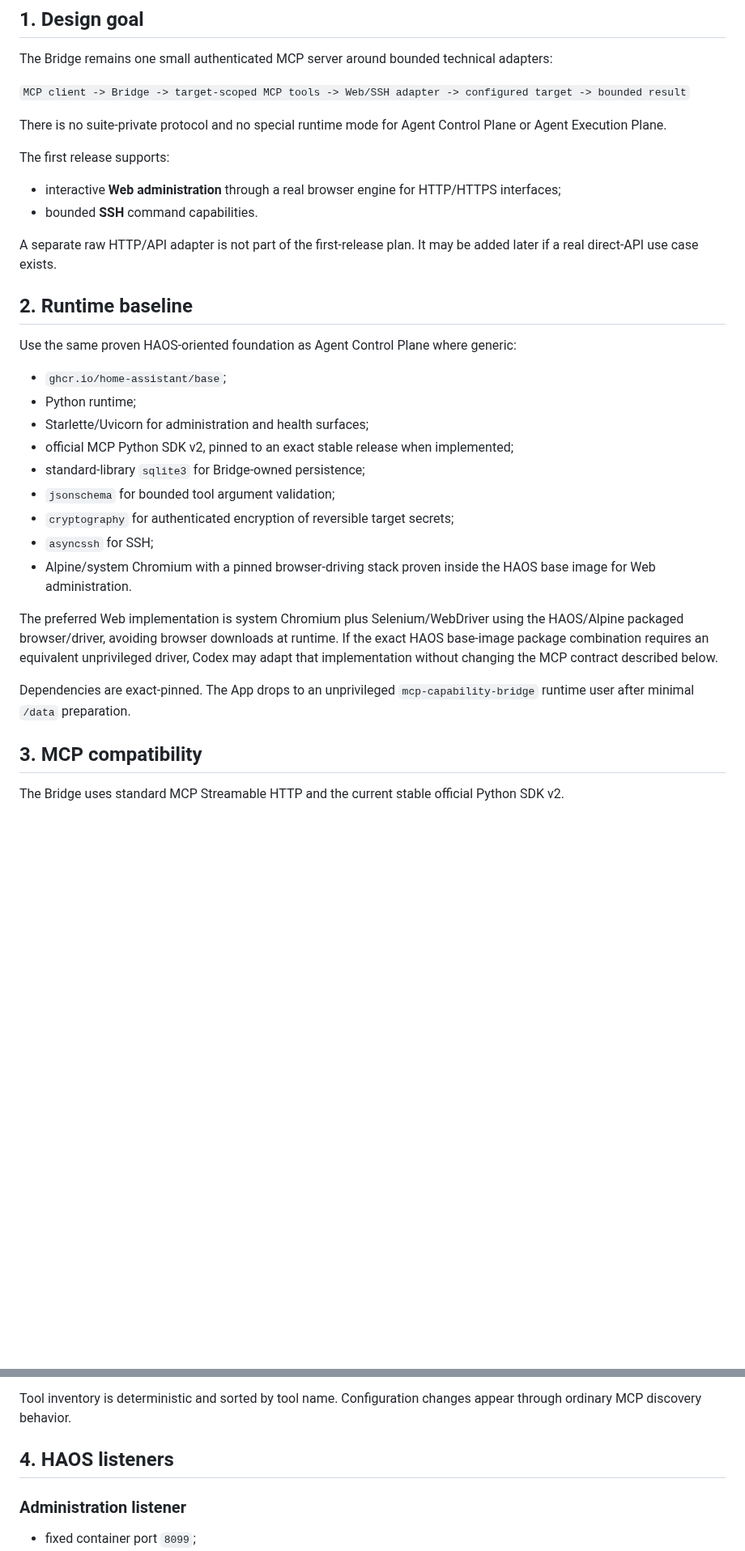
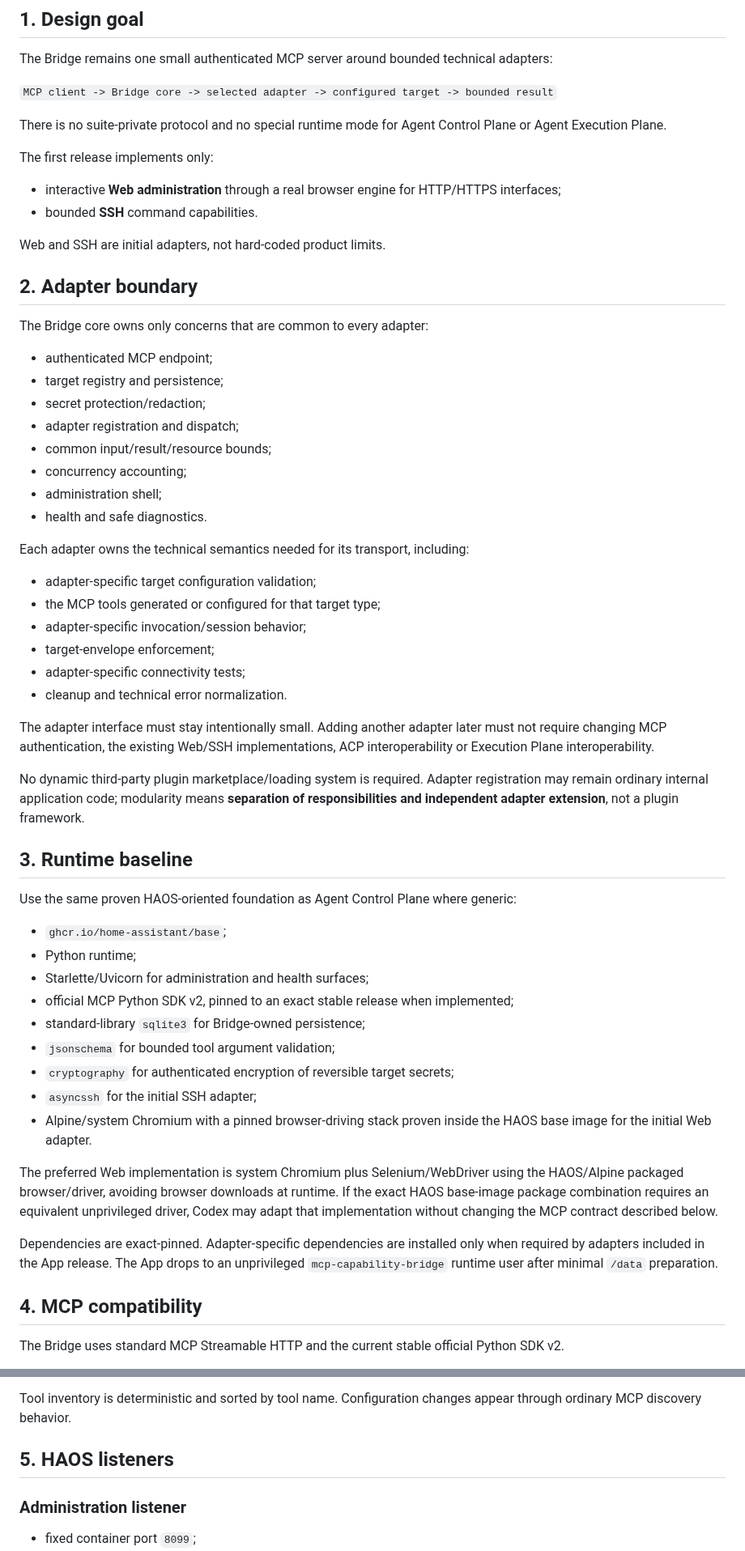
Before and after one commit to tlamoureux24/haos_apps, a Markdown page: mcp_capability_bridge/TECHNICAL_DESIGN.md, 2 parts joined by grey strips. Shown at 81% size. GitHub-like rendering; blank space fills up the shorter version.

Commit message:
docs(mcp-capability-bridge): make adapters explicitly extensible

```diff
--- a/mcp_capability_bridge/TECHNICAL_DESIGN.md
+++ b/mcp_capability_bridge/TECHNICAL_DESIGN.md
@@ -8,18 +8,44 @@ This document translates `PROJECT_BRIEF.md` into implementation choices. It must
 
 The Bridge remains one small authenticated MCP server around bounded technical adapters:
 
-`MCP client -> Bridge -> target-scoped MCP tools -> Web/SSH adapter -> configured target -> bounded result`
+`MCP client -> Bridge core -> selected adapter -> configured target -> bounded result`
 
 There is no suite-private protocol and no special runtime mode for Agent Control Plane or Agent Execution Plane.
 
-The first release supports:
+The first release implements only:
 
 - interactive **Web administration** through a real browser engine for HTTP/HTTPS interfaces;
 - bounded **SSH** command capabilities.
 
-A separate raw HTTP/API adapter is not part of the first-release plan. It may be added later if a real direct-API use case exists.
+Web and SSH are initial adapters, not hard-coded product limits.
 
-## 2. Runtime baseline
+## 2. Adapter boundary
+
+The Bridge core owns only concerns that are common to every adapter:
+
+- authenticated MCP endpoint;
+- target registry and persistence;
+- secret protection/redaction;
+- adapter registration and dispatch;
+- common input/result/resource bounds;
+- concurrency accounting;
+- administration shell;
+- health and safe diagnostics.
+
+Each adapter owns the technical semantics needed for its transport, including:
+
+- adapter-specific target configuration validation;
+- the MCP tools generated or configured for that target type;
+- adapter-specific invocation/session behavior;
+- target-envelope enforcement;
+- adapter-specific connectivity tests;
+- cleanup and technical error normalization.
+
+The adapter interface must stay intentionally small. Adding another adapter later must not require changing MCP authentication, the existing Web/SSH implementations, ACP interoperability or Execution Plane interoperability.
+
+No dynamic third-party plugin marketplace/loading system is required. Adapter registration may remain ordinary internal application code; modularity means **separation of responsibilities and independent adapter extension**, not a plugin framework.
+
+## 3. Runtime baseline
 
 Use the same proven HAOS-oriented foundation as Agent Control Plane where generic:
 
@@ -30,14 +56,14 @@ Use the same proven HAOS-oriented foundation as Agent Control Plane where generi
 - standard-library `sqlite3` for Bridge-owned persistence;
 - `jsonschema` for bounded tool argument validation;
 - `cryptography` for authenticated encryption of reversible target secrets;
-- `asyncssh` for SSH;
-- Alpine/system Chromium with a pinned browser-driving stack proven inside the HAOS base image for Web administration.
+- `asyncssh` for the initial SSH adapter;
+- Alpine/system Chromium with a pinned browser-driving stack proven inside the HAOS base image for the initial Web adapter.
 
 The preferred Web implementation is system Chromium plus Selenium/WebDriver using the HAOS/Alpine packaged browser/driver, avoiding browser downloads at runtime. If the exact HAOS base-image package combination requires an equivalent unprivileged driver, Codex may adapt that implementation without changing the MCP contract described below.
 
-Dependencies are exact-pinned. The App drops to an unprivileged `mcp-capability-bridge` runtime user after minimal `/data` preparation.
+Dependencies are exact-pinned. Adapter-specific dependencies are installed only when required by adapters included in the App release. The App drops to an unprivileged `mcp-capability-bridge` runtime user after minimal `/data` preparation.
 
-## 3. MCP compatibility
+## 4. MCP compatibility
 
 The Bridge uses standard MCP Streamable HTTP and the current stable official Python SDK v2.
 
@@ -47,7 +73,7 @@ Only tools are exposed. Prompts, resources, model sampling, jobs and task semant
 
 Tool inventory is deterministic and sorted by tool name. Configuration changes appear through ordinary MCP discovery behavior.
 
-## 4. HAOS listeners
+## 5. HAOS listeners
 
 ### Administration listener
 
```
Also changed, not shown: other parts of mcp_capability_bridge/TECHNICAL_DESIGN.md (+58 -49 lines).
